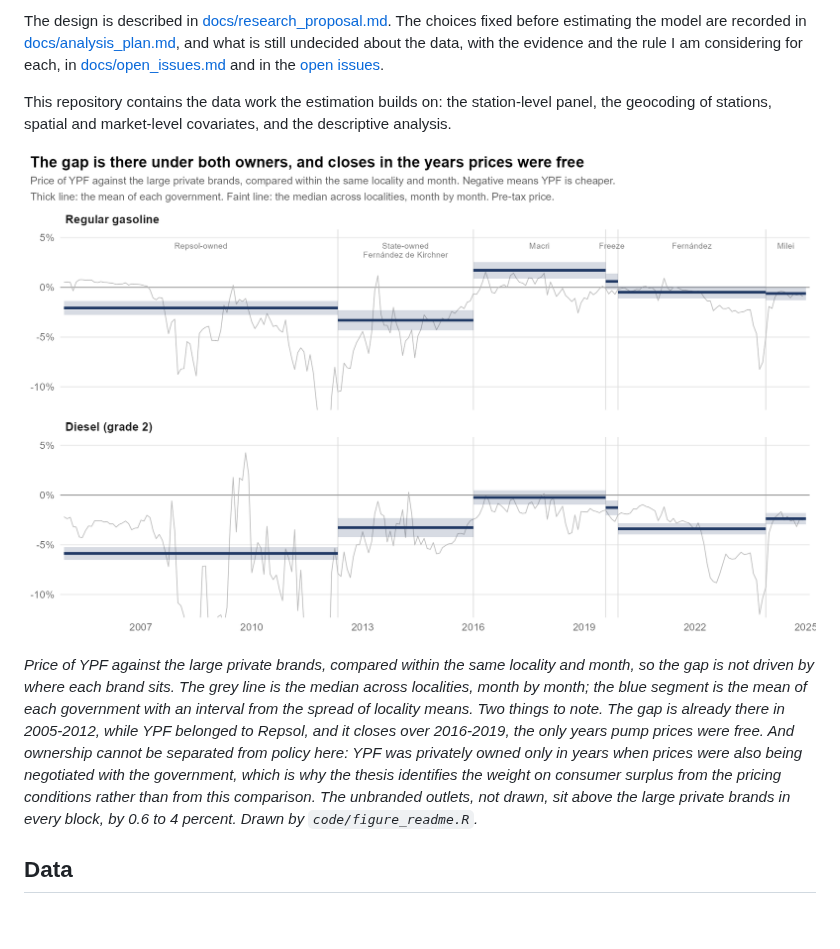
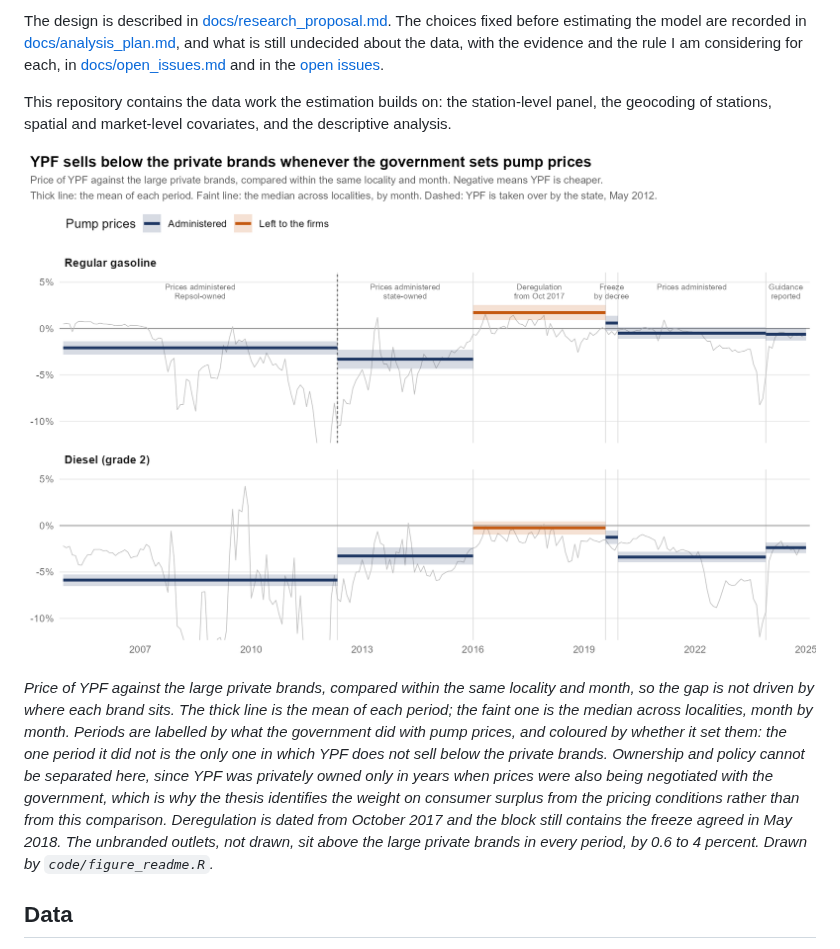
Before and after one commit to Lujanpuchot/fuel-pricing-argentina, a Markdown page: README.md, the part around one of its changes. GitHub-like rendering; pictures changed too: docs/figures/ypf_private_gap_by_government.png; blank space fills up the shorter version.

```diff
--- a/README.md
+++ b/README.md
@@ -10,7 +10,7 @@ This repository contains the data work the estimation builds on: the station-lev
 
 ![YPF's price gap against the private brands, by government](docs/figures/ypf_private_gap_by_government.png)
 
-*Price of YPF against the large private brands, compared within the same locality and month, so the gap is not driven by where each brand sits. The grey line is the median across localities, month by month; the blue segment is the mean of each government with an interval from the spread of locality means. Two things to note. The gap is already there in 2005-2012, while YPF belonged to Repsol, and it closes over 2016-2019, the only years pump prices were free. And ownership cannot be separated from policy here: YPF was privately owned only in years when prices were also being negotiated with the government, which is why the thesis identifies the weight on consumer surplus from the pricing conditions rather than from this comparison. The unbranded outlets, not drawn, sit above the large private brands in every block, by 0.6 to 4 percent. Drawn by `code/figure_readme.R`.*
+*Price of YPF against the large private brands, compared within the same locality and month, so the gap is not driven by where each brand sits. The thick line is the mean of each period; the faint one is the median across localities, month by month. Periods are labelled by what the government did with pump prices, and coloured by whether it set them: the one period it did not is the only one in which YPF does not sell below the private brands. Ownership and policy cannot be separated here, since YPF was privately owned only in years when prices were also being negotiated with the government, which is why the thesis identifies the weight on consumer surplus from the pricing conditions rather than from this comparison. Deregulation is dated from October 2017 and the block still contains the freeze agreed in May 2018. The unbranded outlets, not drawn, sit above the large private brands in every period, by 0.6 to 4 percent. Drawn by `code/figure_readme.R`.*
 
 ## Data
 
```
Also changed, not shown: other parts of README.md (+19 -0 lines), 1 other file.
